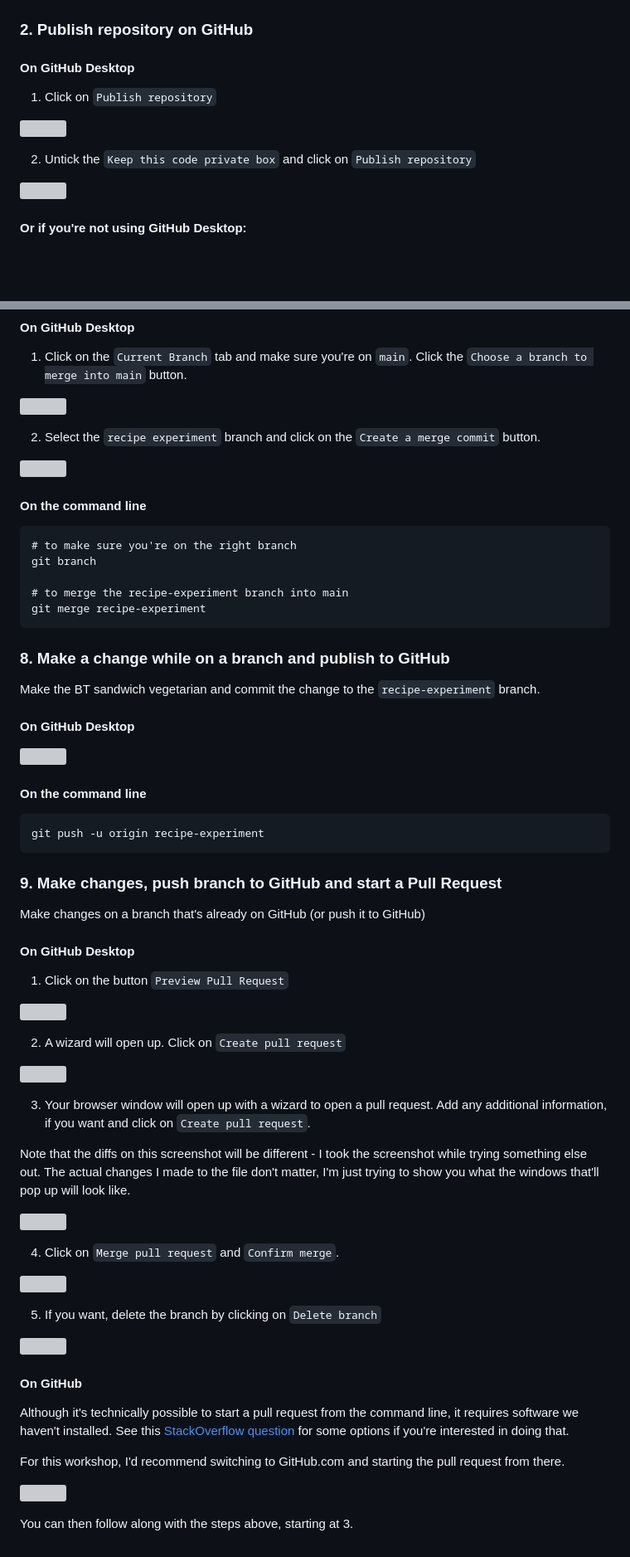
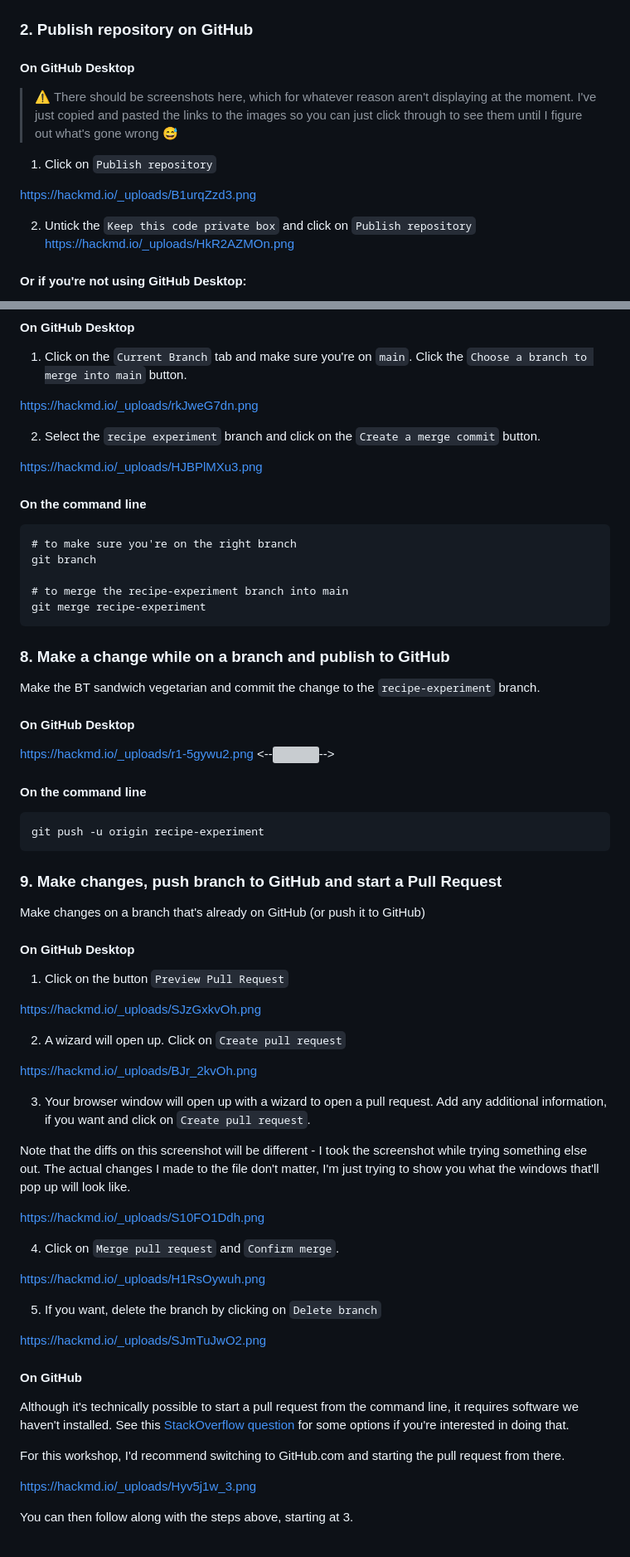
Before and after one commit to aim-rsf/training, a Markdown page: version-control/walk-throughs/20230628_Version-control-workshop-2_walk-through.md, 2 parts joined by grey strips. Shown: that part at 83% size. Drawn GitHub-style; blank space fills up the shorter version; grey boxes are pictures that could not be loaded.

Commit message:
update walkthrough to include links to screenshots
embedding the screenshots doesn't seem to be working and I'm not sure why

```diff
--- a/version-control/walk-throughs/20230628_Version-control-workshop-2_walk-through.md
+++ b/version-control/walk-throughs/20230628_Version-control-workshop-2_walk-through.md
@@ -41,13 +41,18 @@ git diff
 
 #### On GitHub Desktop
 
+> :warning: There should be screenshots here, which for whatever reason aren't displaying at the moment.
+> I've just copied and pasted the links to the images so you can just click through to see them until I figure out what's gone wrong 😅
+
 1. Click on `Publish repository`
 
-![](https://hackmd.io/_uploads/B1urqZzd3.png)
+https://hackmd.io/_uploads/B1urqZzd3.png
+
+<!--![](https://hackmd.io/_uploads/B1urqZzd3.png)-->
 
 2. Untick the `Keep this code private box` and click on `Publish repository`
-
-![](https://hackmd.io/_uploads/HkR2AZMOn.png)
+https://hackmd.io/_uploads/HkR2AZMOn.png
+<!--![](https://hackmd.io/_uploads/HkR2AZMOn.png)-->
 
 #### Or if you're not using GitHub Desktop:
 
@@ -132,13 +140,13 @@ Turn the BLT to a BT sandwich
 
 1. Click on the `Current Branch` tab and make sure you're on `main`. Click the `Choose a branch to merge into main` button.
 
-
-![](https://hackmd.io/_uploads/rkJweG7dn.png)
+https://hackmd.io/_uploads/rkJweG7dn.png
+<!--![](https://hackmd.io/_uploads/rkJweG7dn.png)-->
 
 2. Select the `recipe experiment` branch and click on the `Create a merge commit` button.
 
-
-![](https://hackmd.io/_uploads/HJBPlMXu3.png)
+https://hackmd.io/_uploads/HJBPlMXu3.png
+<!--![](https://hackmd.io/_uploads/HJBPlMXu3.png)-->
 
 #### On the command line
 
@@ -157,7 +165,8 @@ Make the BT sandwich vegetarian and commit the change to the `recipe-experiment`
 
 #### On GitHub Desktop
 
-![](https://hackmd.io/_uploads/r1-5gywu2.png)
+https://hackmd.io/_uploads/r1-5gywu2.png
+<--![](https://hackmd.io/_uploads/r1-5gywu2.png)-->
 
 #### On the command line
 
@@ -183,26 +192,31 @@ Make changes on a branch that's already on GitHub (or push it to GitHub)
 
 1. Click on the button `Preview Pull Request`
 
-![](https://hackmd.io/_uploads/SJzGxkvOh.png)
+https://hackmd.io/_uploads/SJzGxkvOh.png
+<!--![](https://hackmd.io/_uploads/SJzGxkvOh.png)-->
 
 2. A wizard will open up. Click on `Create pull request`
 
-![](https://hackmd.io/_uploads/BJr_2kvOh.png)
+https://hackmd.io/_uploads/BJr_2kvOh.png
+<!--![](https://hackmd.io/_uploads/BJr_2kvOh.png)-->
 
 
 3. Your browser window will open up with a wizard to open a pull request. Add any additional information, if you want and click on `Create pull request`.
 
 Note that the diffs on this screenshot will be different - I took the screenshot while trying something else out. The actual changes I made to the file don't matter, I'm just trying to show you what the windows that'll pop up will look like.
 
-![](https://hackmd.io/_uploads/S10FO1Ddh.png)
+https://hackmd.io/_uploads/S10FO1Ddh.png
+<!--![](https://hackmd.io/_uploads/S10FO1Ddh.png)-->
 
 4. Click on `Merge pull request` and `Confirm merge`.
 
-![](https://hackmd.io/_uploads/H1RsOywuh.png)
+https://hackmd.io/_uploads/H1RsOywuh.png
+<!--![](https://hackmd.io/_uploads/H1RsOywuh.png)-->
 
 5. If you want, delete the branch by clicking on `Delete branch`
 
-![](https://hackmd.io/_uploads/SJmTuJwO2.png)
+https://hackmd.io/_uploads/SJmTuJwO2.png
+<!--![](https://hackmd.io/_uploads/SJmTuJwO2.png)-->
 
 #### On GitHub
 
@@ -210,6 +224,7 @@ Although it's technically possible to start a pull request from the command line
 
 For this workshop, I'd recommend switching to GitHub.com and starting the pull request from there.
 
-![](https://hackmd.io/_uploads/Hyv5j1w_3.png)
+https://hackmd.io/_uploads/Hyv5j1w_3.png
+<!--![](https://hackmd.io/_uploads/Hyv5j1w_3.png)-->
 
 You can then follow along with the steps above, starting at 3.
```
Also changed, not shown: other parts of version-control/walk-throughs/20230628_Version-control-workshop-2_walk-through.md (+11 -8 lines).
